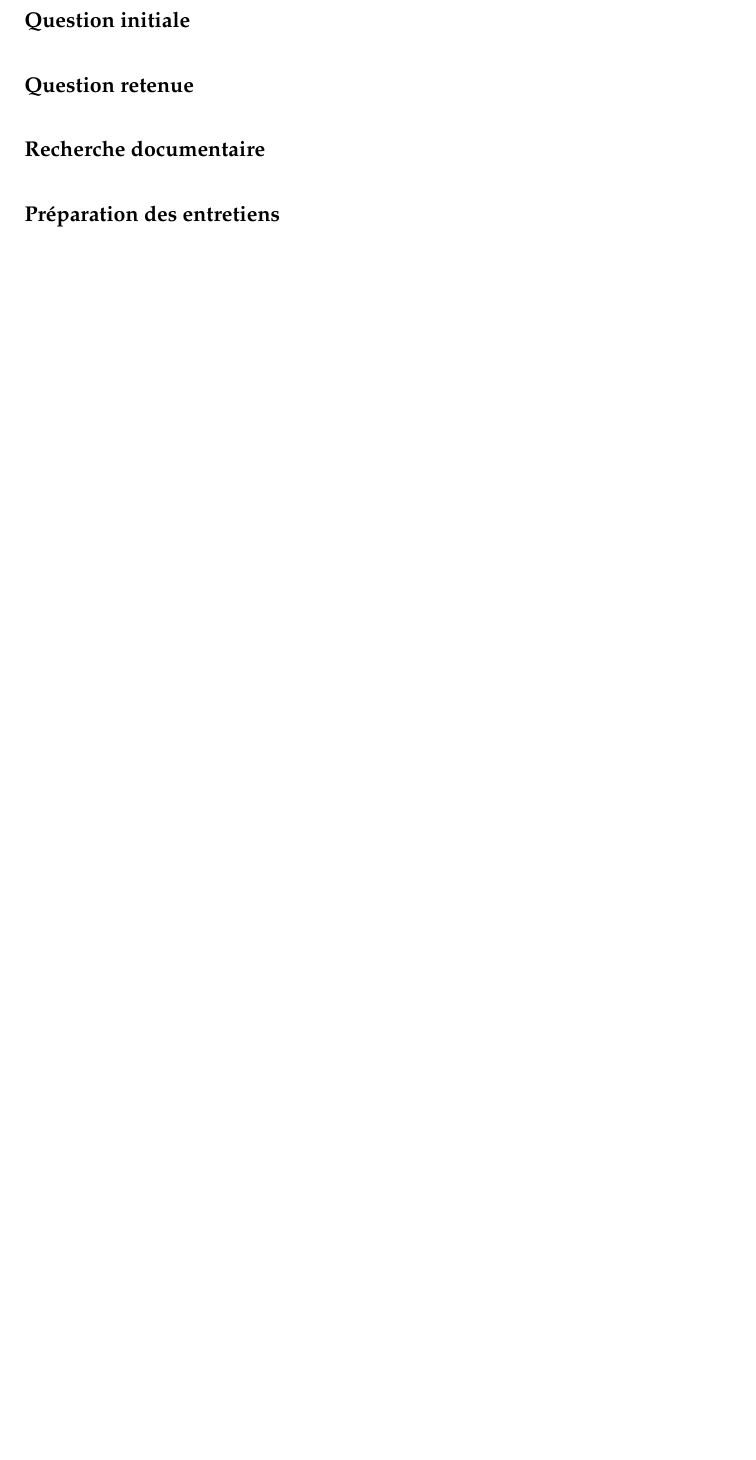
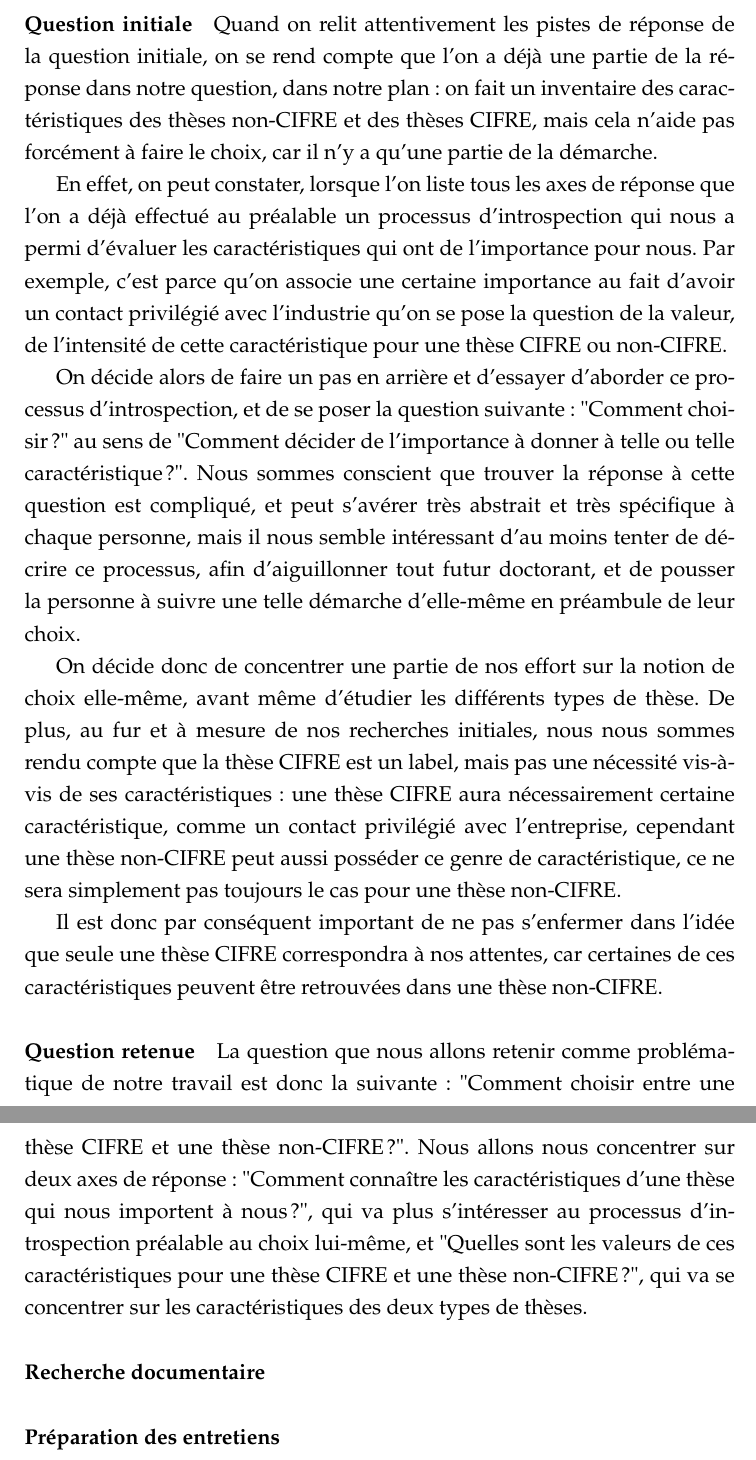
Before and after one commit to mlanvin/NoteDeProblematique, a LaTeX document (NoteDeProblematique.tex): part of page 2 of 2 before the commit and two parts of pages 2 and 3 of 3 after it, the two joined at a grey line, cut at the place of the change, the shorter picture padded with empty space. Compiled offline with pdfLaTeX.

Commit message:
Ajout de la partie de Eve

```diff
--- a/NoteDeProblematique.tex
+++ b/NoteDeProblematique.tex
@@ -97,9 +97,22 @@
 
 \end{titlepage}
 
-\paragraph{Question initiale}
+\paragraph{Question initiale} %Partie d'Alban
 
-\paragraph{Question retenue}
+
+
+Quand on relit attentivement les pistes de réponse de la question initiale, on se rend compte que l'on a déjà une partie de la réponse dans notre question, dans notre plan: on fait un inventaire des caractéristiques des thèses non-CIFRE et des thèses CIFRE, mais cela n'aide pas forcément à faire le choix, car il n'y a qu'une partie de la démarche.
+
+En effet, on peut constater, lorsque l'on liste tous les axes de réponse que l'on a déjà effectué au préalable un processus d'introspection qui nous a permi d'évaluer les caractéristiques qui ont de l'importance pour nous. Par exemple, c'est parce qu'on associe une certaine importance au fait d'avoir un contact privilégié avec l'industrie qu'on se pose la question de la valeur, de l'intensité de cette caractéristique pour une thèse CIFRE ou non-CIFRE.
+
+On décide alors de faire un pas en arrière et d'essayer d'aborder ce processus d'introspection, et de se poser la question suivante: "Comment choisir?" au sens de "Comment décider de l'importance à donner à telle ou telle caractéristique?". Nous sommes conscient que trouver la réponse à cette question est compliqué, et peut s'avérer très abstrait et très spécifique à chaque personne, mais il nous semble intéressant d'au moins tenter de décrire ce processus, afin d'aiguillonner tout futur doctorant, et de pousser la personne à suivre une telle démarche d'elle-même en préambule de leur choix.
+
+On décide donc de concentrer une partie de nos effort sur la notion de choix elle-même, avant même d'étudier les différents types de thèse. De plus, au fur et à mesure de nos recherches initiales, nous nous sommes rendu compte que la thèse CIFRE est un label, mais pas une nécessité vis-à-vis de ses caractéristiques: une thèse CIFRE aura nécessairement certaine caractéristique, comme un contact privilégié avec l'entreprise, cependant une thèse non-CIFRE peut aussi posséder ce genre de caractéristique, ce ne sera simplement pas toujours le cas pour une thèse non-CIFRE.
+
+Il est donc par conséquent important de ne pas s'enfermer dans l'idée que seule une thèse CIFRE correspondra à nos attentes, car certaines de ces caractéristiques peuvent être retrouvées dans une thèse non-CIFRE.
+
+\paragraph{Question retenue} La question que nous allons retenir comme problématique de notre travail est donc la suivante: "Comment choisir entre une thèse CIFRE et une thèse non-CIFRE?". Nous allons nous concentrer sur deux axes de réponse: "Comment connaître les caractéristiques d’une thèse qui nous importent à nous?", qui va plus s'intéresser au processus d'introspection préalable au choix lui-même, et "Quelles sont les valeurs de ces caractéristiques pour une thèse CIFRE et une thèse non-CIFRE?", qui va se concentrer sur les caractéristiques des deux types de thèses.
+
 
 \paragraph{Recherche documentaire}
 
```
Also changed, not shown: NoteDeProblematique.tex (2 more changed lines).
